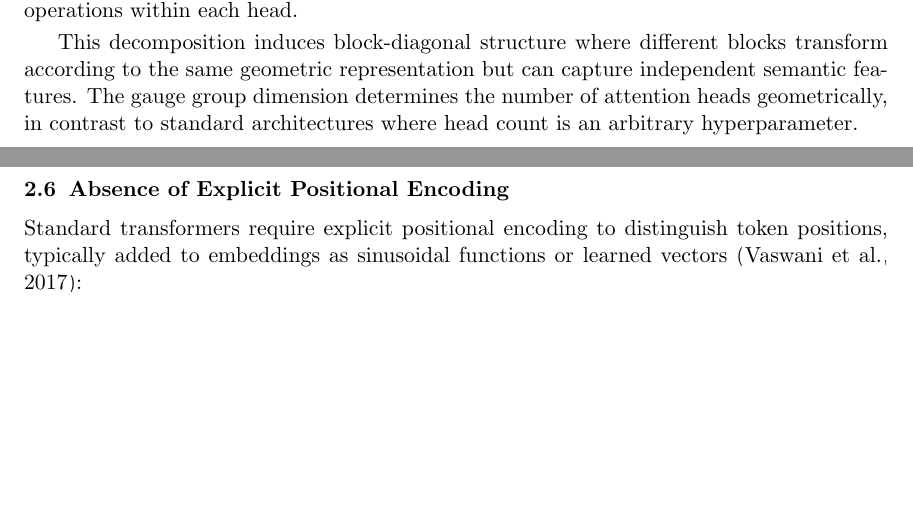
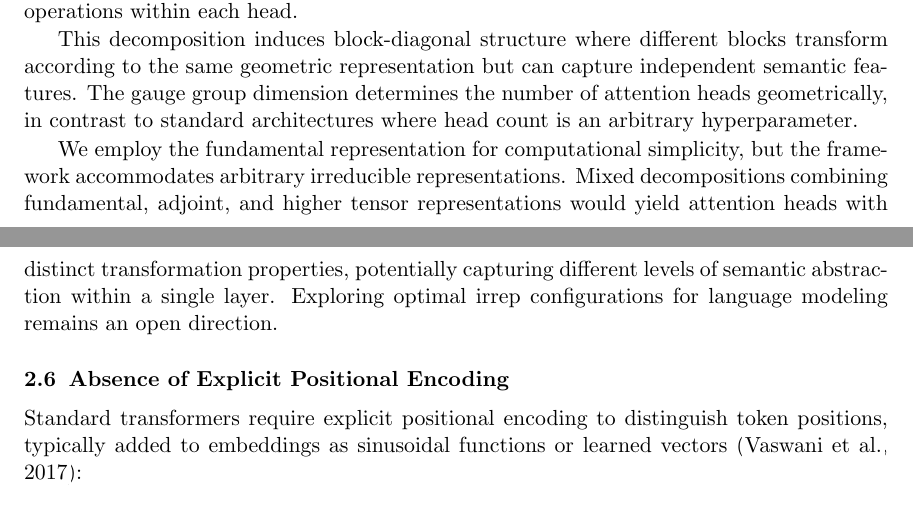
Before and after one commit to cdenn016/Gauge-Transformer, a LaTeX paper (Docs/Transformer Manuscript/LLM_VFE_manuscript.tex): two parts of pages 10 and 11 of 33, joined at a grey line, cut so that both start at the same text, the shorter picture padded with empty space. Compiled offline with pdfLaTeX.

Commit message:
Note that arbitrary irreps can be used, not just fundamental
Adds paragraph clarifying that while we use the fundamental representation
for computational simplicity, the framework accommodates arbitrary irreducible
representations. Mixed decompositions (fundamental, adjoint, higher tensors)
would yield heads with distinct transformation properties.

```diff
--- a/Docs/Transformer Manuscript/LLM_VFE_manuscript.tex
+++ b/Docs/Transformer Manuscript/LLM_VFE_manuscript.tex
@@ -405,6 +405,8 @@ For our experiments we use $G = \text{SO}(20)$ with embedding dimension $K = 100
 This provides 5 copies of the 20-dimensional fundamental representation. Each copy acts as an independent attention head, giving $H = 5$ geometric attention heads. The Lie algebra $\mathfrak{so}(20)$ has dimension $\frac{20 \times 19}{2} = 190$ generators, which define the parallel transport operations within each head.
 
 This decomposition induces block-diagonal structure where different blocks transform according to the same geometric representation but can capture independent semantic features. The gauge group dimension determines the number of attention heads geometrically, in contrast to standard architectures where head count is an arbitrary hyperparameter.
+
+We employ the fundamental representation for computational simplicity, but the framework accommodates arbitrary irreducible representations. Mixed decompositions combining fundamental, adjoint, and higher tensor representations would yield attention heads with distinct transformation properties, potentially capturing different levels of semantic abstraction within a single layer. Exploring optimal irrep configurations for language modeling remains an open direction.
 
 \subsection{Absence of Explicit Positional Encoding}
 
```
